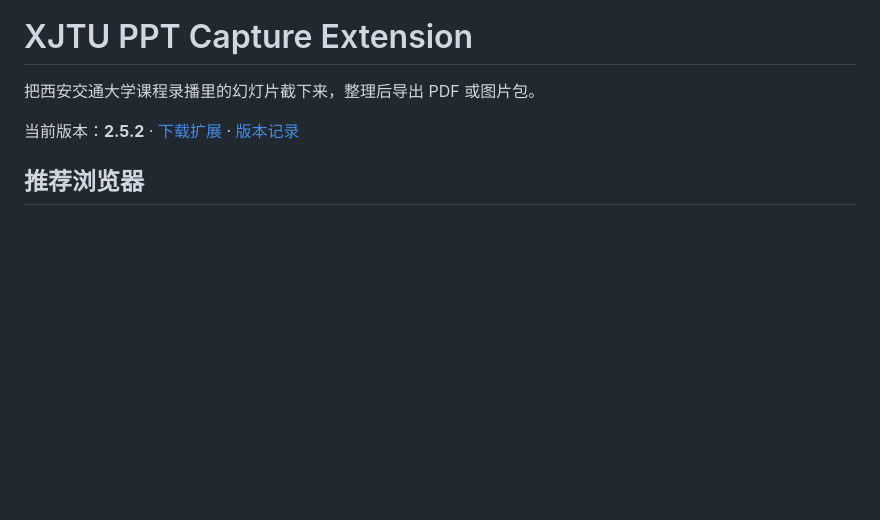
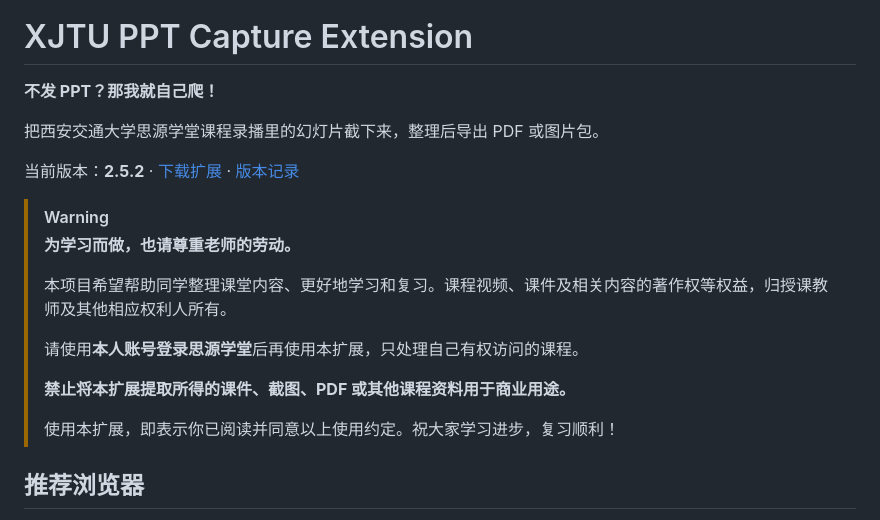
Before and after one commit to MeowSaint/XJTU-PPT-Capture-Extension, a Markdown page: README.md, the part around the change. Drawn GitHub-style; blank space fills up the shorter version.

Commit message:
docs: add playful tagline and course material use notice

```diff
--- a/README.md
+++ b/README.md
@@ -4,9 +4,22 @@
 
 # XJTU PPT Capture Extension
 
-把西安交通大学课程录播里的幻灯片截下来，整理后导出 PDF 或图片包。
+**不发 PPT？那我就自己爬！**
+
+把西安交通大学思源学堂课程录播里的幻灯片截下来，整理后导出 PDF 或图片包。
 
 当前版本：**2.5.2** · [下载扩展](https://github.com/MeowSaint/XJTU-PPT-Capture-Extension/releases/latest/download/ppt-capture.zip) · [版本记录](https://github.com/MeowSaint/XJTU-PPT-Capture-Extension/releases)
+
+> [!WARNING]
+> **为学习而做，也请尊重老师的劳动。**
+>
+> 本项目希望帮助同学整理课堂内容、更好地学习和复习。课程视频、课件及相关内容的著作权等权益，归授课教师及其他相应权利人所有。
+>
+> 请使用**本人账号登录思源学堂**后再使用本扩展，只处理自己有权访问的课程。
+>
+> **禁止将本扩展提取所得的课件、截图、PDF 或其他课程资料用于商业用途。**
+>
+> 使用本扩展，即表示你已阅读并同意以上使用约定。祝大家学习进步，复习顺利！
 
 ## 推荐浏览器
 
```
